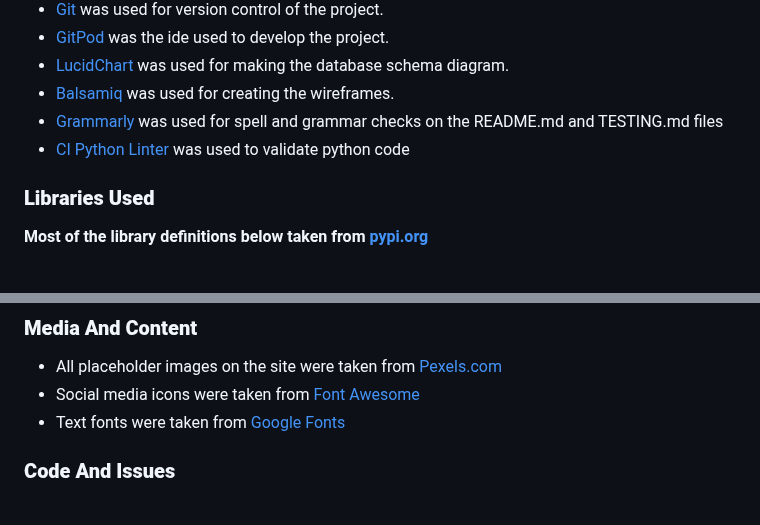
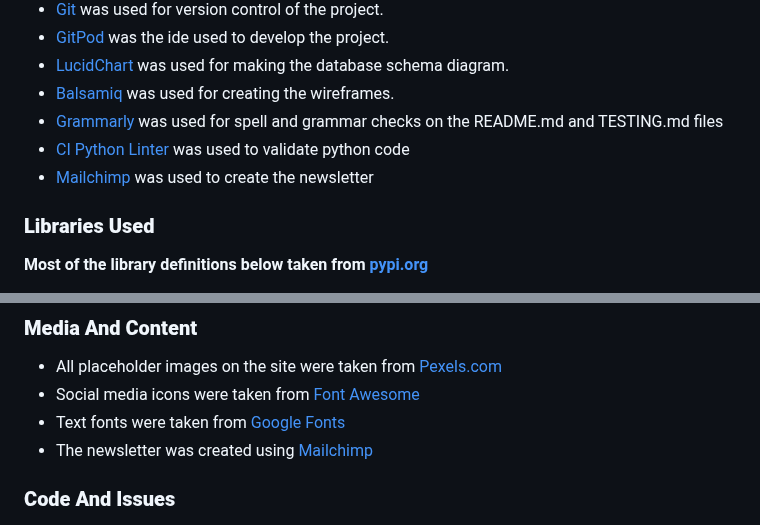
Before and after one commit to seanj06/Burgers-R-Us-P5, a Markdown page: README.md, 2 parts joined by grey strips. Rendered like a GitHub page.

Commit message:
Add mailchimp to credits in readme

```diff
--- a/README.md
+++ b/README.md
@@ -1093,6 +1093,7 @@ A robots.txt file was also created in the root directory which links to the site
  - [Balsamiq](https://www.googleadservices.com/pagead/aclk?sa=L&ai=DChcSEwih18Xz7KT-AhUK0O0KHa10Ac4YABAAGgJkZw&ohost=www.google.com&cid=CAESbeD2RPESw4sarkzssyVuJ3_18noPRmNSFJOT2cF3stlWcQOFp6gPdcDCXuoyPrUKWZxNLLshZQIEAJo_zFZQQUX0f9Lu_XsA3g1AvKtc7qZuF628J-8r4AqElCFmrMznj-ckVA181bCrKg7__Gk&sig=AOD64_3_LMgzuzJFmOC4EuNM6hTDxVkC7A&q&adurl&ved=2ahUKEwjavL7z7KT-AhWgR0EAHYA1CbgQ0Qx6BAgHEAE) was used for creating the wireframes.
  - [Grammarly](https://app.grammarly.com/) was used for spell and grammar checks on the README.md and TESTING.md files
  - [CI Python Linter](https://pep8ci.herokuapp.com/) was used to validate python code
+ - [Mailchimp](https://us11.admin.mailchimp.com/) was used to create the newsletter
 
 ### **Libraries Used**
 
@@ -1145,6 +1146,7 @@ The final Deployed site can be found [here](https://burgers-r-us1.herokuapp.com/
 - All placeholder images on the site were taken from [Pexels.com](https://www.pexels.com/)
 - Social media icons were taken from [Font Awesome](https://fontawesome.com/)
 - Text fonts were taken from [Google Fonts](https://fonts.google.com/)
+- The newsletter was created using [Mailchimp](https://us11.admin.mailchimp.com/)
 
 ### **Code And Issues**
 
```
